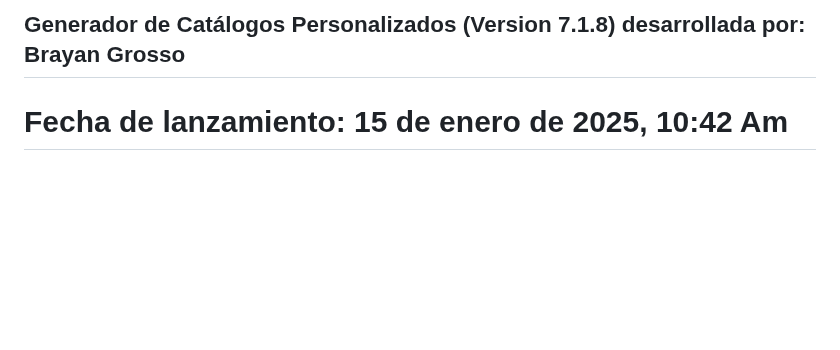
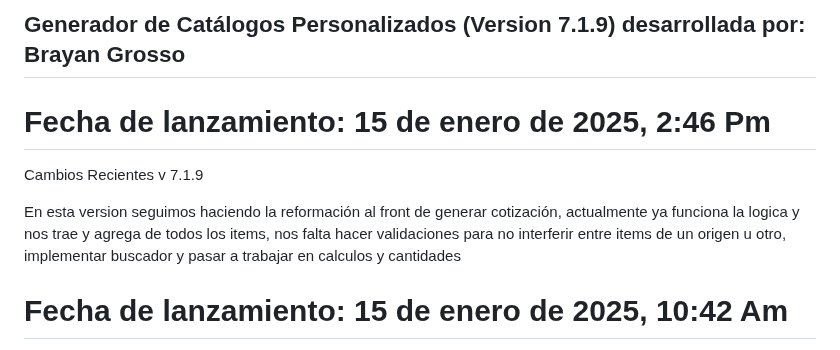
Before and after one commit to Grosso05/Sistema_mockups_web, a Markdown page: README.md, the part around the change. Drawn GitHub-style; blank space fills up the shorter version.

```diff
--- a/README.md
+++ b/README.md
@@ -1,4 +1,11 @@
-## Generador de Catálogos Personalizados (Version 7.1.8) desarrollada por: Brayan Grosso
+## Generador de Catálogos Personalizados (Version 7.1.9) desarrollada por: Brayan Grosso
+
+# Fecha de lanzamiento: 15 de enero de 2025, 2:46 Pm
+Cambios Recientes
+v 7.1.9
+
+En esta version seguimos haciendo la reformación al front de generar cotización, actualmente ya funciona la logica y nos trae y agrega de todos los items, nos falta hacer validaciones para no interferir entre items de un origen u otro, implementar buscador y pasar a trabajar en calculos y cantidades
+
 
 # Fecha de lanzamiento: 15 de enero de 2025, 10:42 Am
 Cambios Recientes
```
